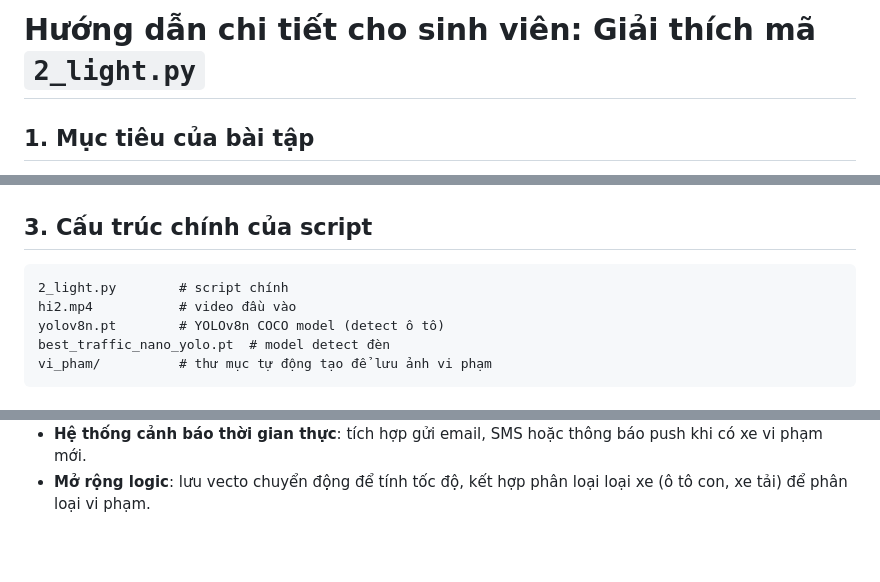
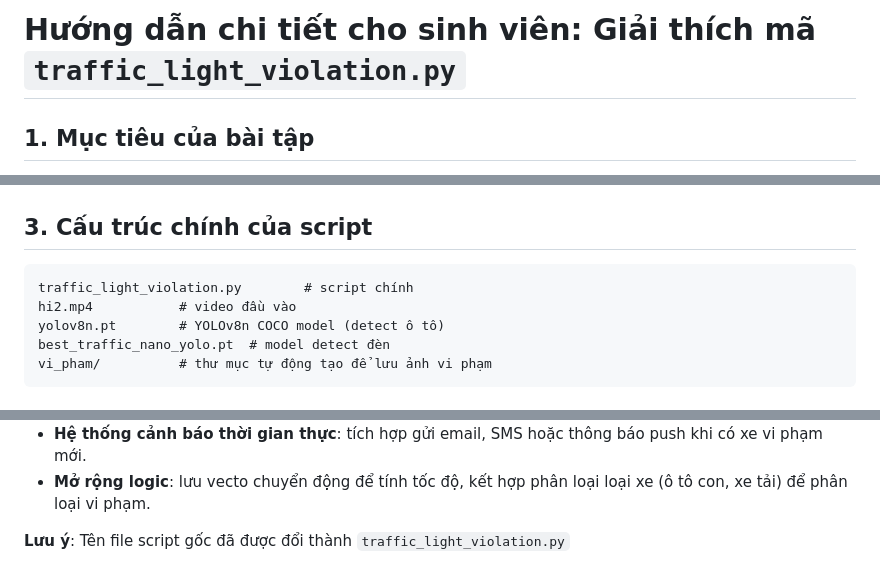
Before and after one commit to FIT-DNU/Smart-City-and-Smart-Agriculture, a Markdown page: Smart_City-Case_study/Student_guide.md, 3 parts joined by grey strips. Rendered like a GitHub page; blank space fills up the shorter version.

````diff
--- a/Smart_City-Case_study/Student_guide.md
+++ b/Smart_City-Case_study/Student_guide.md
@@ -1,4 +1,4 @@
-# Hướng dẫn chi tiết cho sinh viên: Giải thích mã `2_light.py`
+# Hướng dẫn chi tiết cho sinh viên: Giải thích mã `traffic_light_violation.py`
 
 ## 1. Mục tiêu của bài tập
 
@@ -22,7 +22,7 @@
 ## 3. Cấu trúc chính của script
 
 ```text
-2_light.py        # script chính
+traffic_light_violation.py        # script chính
 hi2.mp4           # video đầu vào
 yolov8n.pt        # YOLOv8n COCO model (detect ô tô)
 best_traffic_nano_yolo.pt  # model detect đèn
@@ -195,3 +195,5 @@ cv2.putText(frame, f"Violations: {violation_count}", (10,60), ...)
 - **Báo cáo tự động**: tổng hợp dữ liệu vi phạm hàng ngày/tuần/tháng, xuất file CSV, Excel hoặc PDF tự động và gửi email đến người quản lý.
 - **Hệ thống cảnh báo thời gian thực**: tích hợp gửi email, SMS hoặc thông báo push khi có xe vi phạm mới.
 - **Mở rộng logic**: lưu vecto chuyển động để tính tốc độ, kết hợp phân loại loại xe (ô tô con, xe tải) để phân loại vi phạm.
+
+**Lưu ý**: Tên file script gốc đã được đổi thành `traffic_light_violation.py`
````
